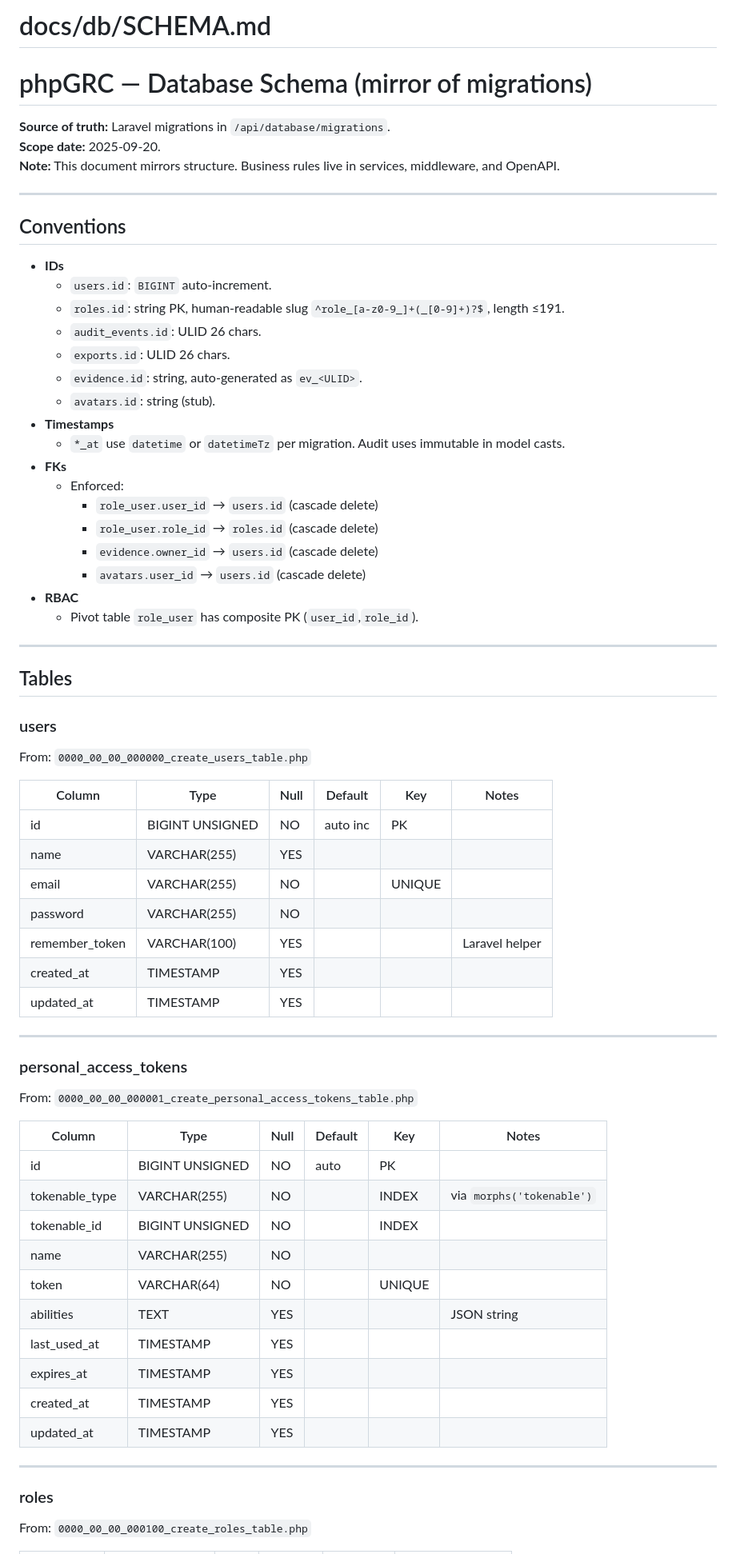
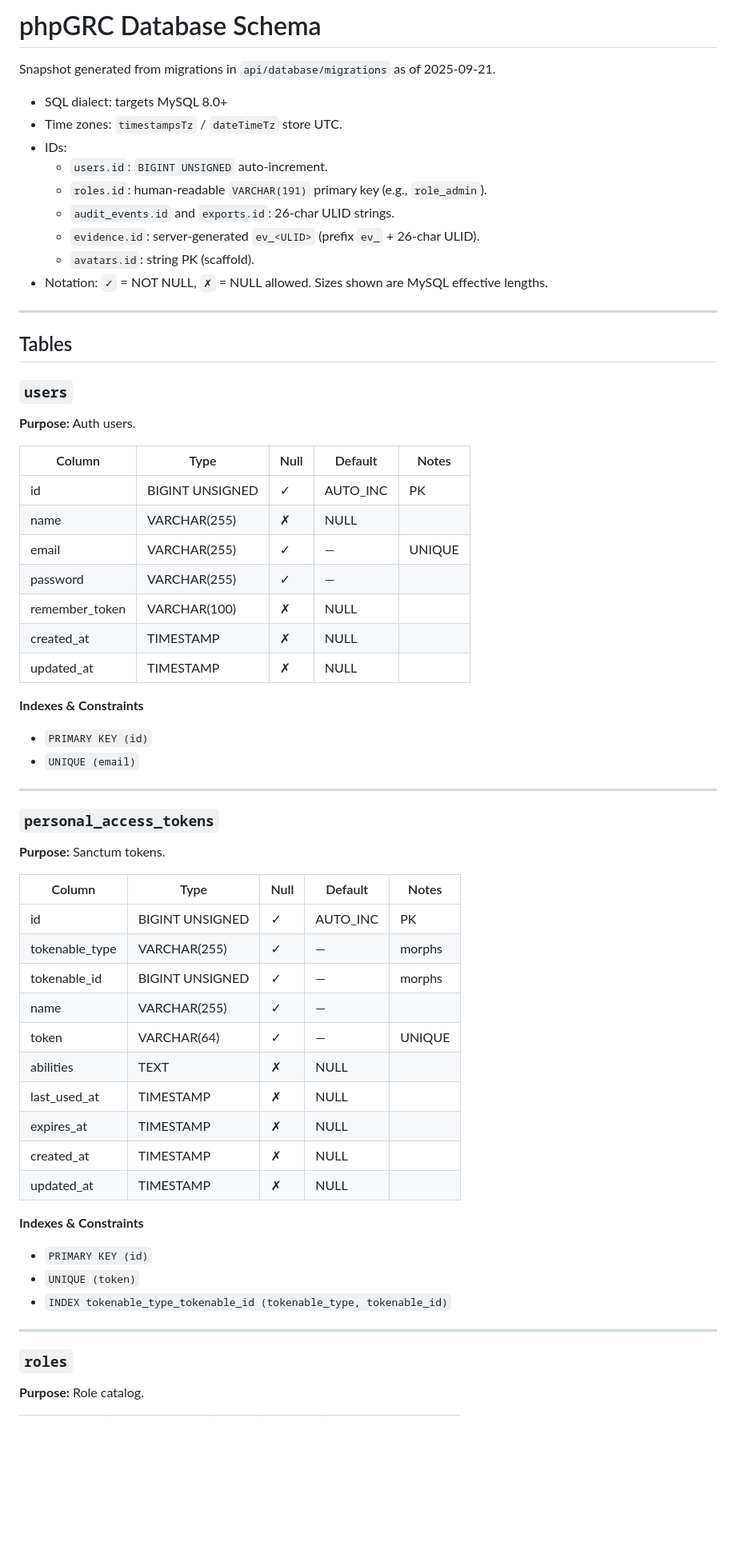
Before and after one commit to Grunticus03/phpGRC, a Markdown page: docs/db/SCHEMA.md, the part around one of its changes. Shown at 80% size. GitHub-like rendering; blank space fills up the shorter version.

```diff
--- a/docs/db/SCHEMA.md
+++ b/docs/db/SCHEMA.md
@@ -1,69 +1,63 @@
-# docs/db/SCHEMA.md
-# phpGRC — Database Schema (mirror of migrations)
+# phpGRC Database Schema
 
-**Source of truth:** Laravel migrations in `/api/database/migrations`.
-**Scope date:** 2025-09-20.
-**Note:** This document mirrors structure. Business rules live in services, middleware, and OpenAPI.
+Snapshot generated from migrations in `api/database/migrations` as of 2025-09-21.
 
----
-
-## Conventions
-
-- **IDs**
-  - `users.id`: `BIGINT` auto-increment.
-  - `roles.id`: string PK, human-readable slug `^role_[a-z0-9_]+(_[0-9]+)?$`, length ≤191.
-  - `audit_events.id`: ULID 26 chars.
-  - `exports.id`: ULID 26 chars.
-  - `evidence.id`: string, auto-generated as `ev_<ULID>`.
-  - `avatars.id`: string (stub).
-- **Timestamps**
-  - `*_at` use `datetime` or `datetimeTz` per migration. Audit uses immutable in model casts.
-- **FKs**
-  - Enforced:
-    - `role_user.user_id` → `users.id` (cascade delete)
-    - `role_user.role_id` → `roles.id` (cascade delete)
-    - `evidence.owner_id` → `users.id` (cascade delete)
-    - `avatars.user_id` → `users.id` (cascade delete)
-- **RBAC**
-  - Pivot table `role_user` has composite PK (`user_id`,`role_id`).
+- SQL dialect: targets MySQL 8.0+
+- Time zones: `timestampsTz` / `dateTimeTz` store UTC.
+- IDs:
+  - `users.id`: `BIGINT UNSIGNED` auto-increment.
+  - `roles.id`: human-readable `VARCHAR(191)` primary key (e.g., `role_admin`).
+  - `audit_events.id` and `exports.id`: 26-char ULID strings.
+  - `evidence.id`: server-generated `ev_<ULID>` (prefix `ev_` + 26-char ULID).
+  - `avatars.id`: string PK (scaffold).
+- Notation: `✓` = NOT NULL, `✗` = NULL allowed. Sizes shown are MySQL effective lengths.
 
 ---
 
 ## Tables
 
-### users
-From: `0000_00_00_000000_create_users_table.php`
+### `users`
+**Purpose:** Auth users.
 
-| Column          | Type            | Null | Default    | Key            | Notes                       |
-|-----------------|-----------------|------|------------|----------------|-----------------------------|
-| id              | BIGINT UNSIGNED | NO   | auto inc   | PK             |                             |
-| name            | VARCHAR(255)    | YES  |            |                |                             |
-| email           | VARCHAR(255)    | NO   |            | UNIQUE         |                             |
-| password        | VARCHAR(255)    | NO   |            |                |                             |
-| remember_token  | VARCHAR(100)    | YES  |            |                | Laravel helper              |
-| created_at      | TIMESTAMP       | YES  |            |                |                             |
-| updated_at      | TIMESTAMP       | YES  |            |                |                             |
+| Column           | Type                 | Null | Default     | Notes                    |
+|------------------|----------------------|------|-------------|--------------------------|
+| id               | BIGINT UNSIGNED      | ✓    | AUTO_INC    | PK                       |
+| name             | VARCHAR(255)         | ✗    | NULL        |                          |
+| email            | VARCHAR(255)         | ✓    | —           | UNIQUE                   |
+| password         | VARCHAR(255)         | ✓    | —           |                          |
+| remember_token   | VARCHAR(100)         | ✗    | NULL        |                          |
+| created_at       | TIMESTAMP            | ✗    | NULL        |                          |
+| updated_at       | TIMESTAMP            | ✗    | NULL        |                          |
+
+**Indexes & Constraints**
+- `PRIMARY KEY (id)`
+- `UNIQUE (email)`
 
 ---
 
-### personal_access_tokens
-From: `0000_00_00_000001_create_personal_access_tokens_table.php`
+### `personal_access_tokens`
+**Purpose:** Sanctum tokens.
 
-| Column         | Type            | Null | Default | Key     | Notes                                     |
-|----------------|-----------------|------|---------|---------|-------------------------------------------|
-| id             | BIGINT UNSIGNED | NO   | auto    | PK      |                                           |
-| tokenable_type | VARCHAR(255)    | NO   |         | INDEX   | via `morphs('tokenable')`                 |
-| tokenable_id   | BIGINT UNSIGNED | NO   |         | INDEX   |                                           |
-| name           | VARCHAR(255)    | NO   |         |         |                                           |
-| token          | VARCHAR(64)     | NO   |         | UNIQUE  |                                           |
-| abilities      | TEXT            | YES  |         |         | JSON string                                |
-| last_used_at   | TIMESTAMP       | YES  |         |         |                                           |
-| expires_at     | TIMESTAMP       | YES  |         |         |                                           |
-| created_at     | TIMESTAMP       | YES  |         |         |                                           |
-| updated_at     | TIMESTAMP       | YES  |         |         |                                           |
+| Column          | Type                 | Null | Default | Notes                             |
+|-----------------|----------------------|------|---------|-----------------------------------|
+| id              | BIGINT UNSIGNED      | ✓    | AUTO_INC| PK                                |
+| tokenable_type  | VARCHAR(255)         | ✓    | —       | morphs                            |
+| tokenable_id    | BIGINT UNSIGNED      | ✓    | —       | morphs                            |
+| name            | VARCHAR(255)         | ✓    | —       |                                   |
+| token           | VARCHAR(64)          | ✓    | —       | UNIQUE                            |
+| abilities       | TEXT                 | ✗    | NULL    |                                   |
+| last_used_at    | TIMESTAMP            | ✗    | NULL    |                                   |
+| expires_at      | TIMESTAMP            | ✗    | NULL    |                                   |
+| created_at      | TIMESTAMP            | ✗    | NULL    |                                   |
+| updated_at      | TIMESTAMP            | ✗    | NULL    |                                   |
+
+**Indexes & Constraints**
+- `PRIMARY KEY (id)`
+- `UNIQUE (token)`
+- `INDEX tokenable_type_tokenable_id (tokenable_type, tokenable_id)`
 
 ---
 
-### roles
-From: `0000_00_00_000100_create_roles_table.php`
+### `roles`
+**Purpose:** Role catalog.
 
```
Also changed, not shown: other parts of docs/db/SCHEMA.md (+135 -177 lines).
